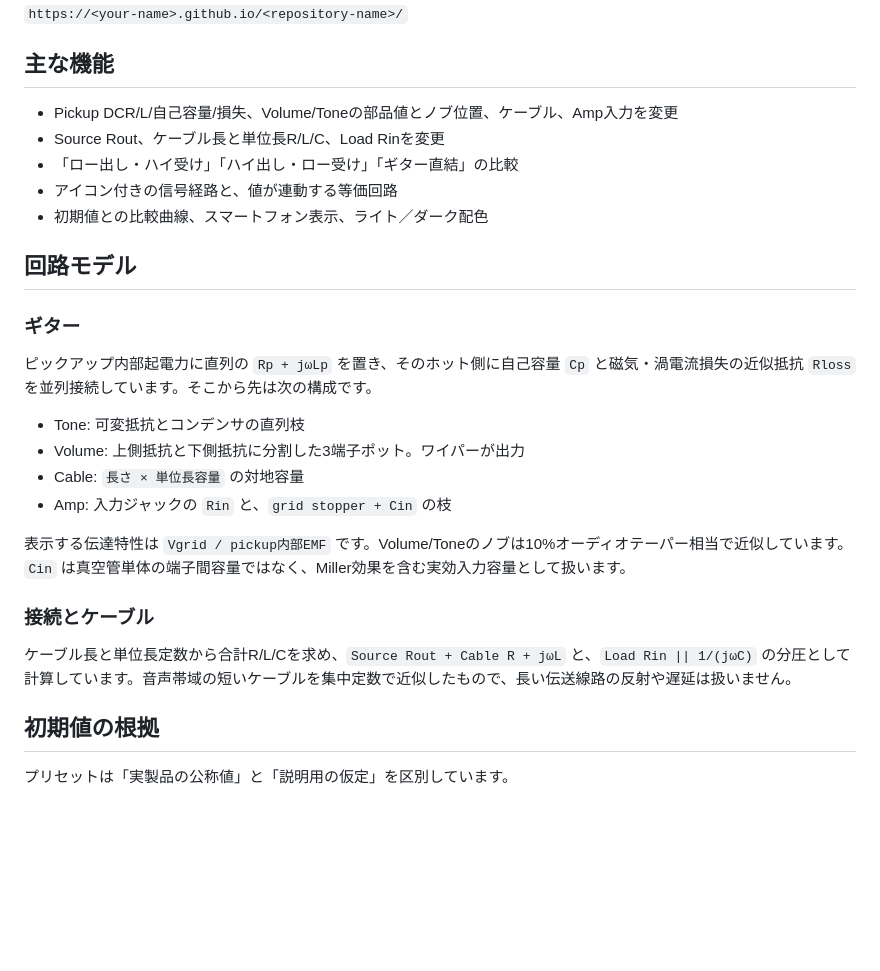
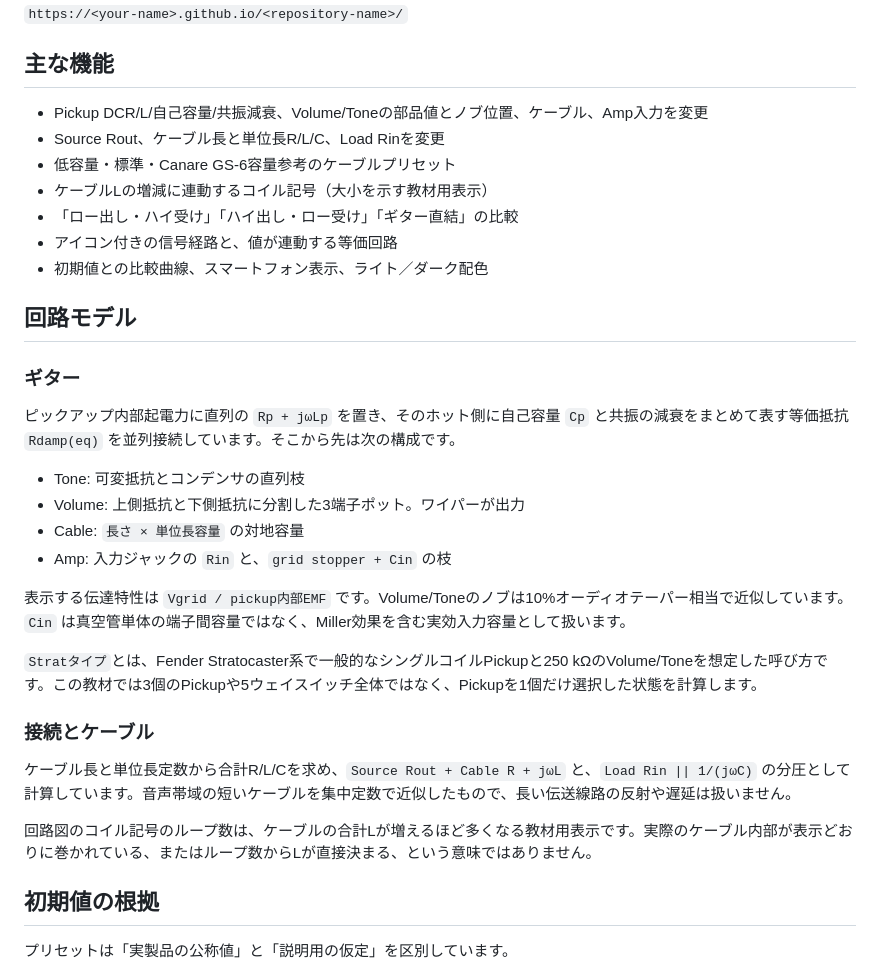
Before and after one commit to buitton-dev/audio-impedance-lab, a Markdown page: README.md, the part around the change. GitHub-like rendering; blank space fills up the shorter version.

Commit message:
Document pickup scope and cable visualization

```diff
--- a/README.md
+++ b/README.md
@@ -10,8 +10,10 @@ GitHub Pagesを有効にすると、次の形式のURLで公開できます。
 
 ## 主な機能
 
-- Pickup DCR/L/自己容量/損失、Volume/Toneの部品値とノブ位置、ケーブル、Amp入力を変更
+- Pickup DCR/L/自己容量/共振減衰、Volume/Toneの部品値とノブ位置、ケーブル、Amp入力を変更
 - Source Rout、ケーブル長と単位長R/L/C、Load Rinを変更
+- 低容量・標準・Canare GS-6容量参考のケーブルプリセット
+- ケーブルLの増減に連動するコイル記号（大小を示す教材用表示）
 - 「ロー出し・ハイ受け」「ハイ出し・ロー受け」「ギター直結」の比較
 - アイコン付きの信号経路と、値が連動する等価回路
 - 初期値との比較曲線、スマートフォン表示、ライト／ダーク配色
@@ -20,7 +22,7 @@ GitHub Pagesを有効にすると、次の形式のURLで公開できます。
 
 ### ギター
 
-ピックアップ内部起電力に直列の `Rp + jωLp` を置き、そのホット側に自己容量 `Cp` と磁気・渦電流損失の近似抵抗 `Rloss` を並列接続しています。そこから先は次の構成です。
+ピックアップ内部起電力に直列の `Rp + jωLp` を置き、そのホット側に自己容量 `Cp` と共振の減衰をまとめて表す等価抵抗 `Rdamp(eq)` を並列接続しています。そこから先は次の構成です。
 
 - Tone: 可変抵抗とコンデンサの直列枝
 - Volume: 上側抵抗と下側抵抗に分割した3端子ポット。ワイパーが出力
@@ -29,9 +31,13 @@ GitHub Pagesを有効にすると、次の形式のURLで公開できます。
 
 表示する伝達特性は `Vgrid / pickup内部EMF` です。Volume/Toneのノブは10%オーディオテーパー相当で近似しています。`Cin` は真空管単体の端子間容量ではなく、Miller効果を含む実効入力容量として扱います。
 
+`Stratタイプ`とは、Fender Stratocaster系で一般的なシングルコイルPickupと250 kΩのVolume/Toneを想定した呼び方です。この教材では3個のPickupや5ウェイスイッチ全体ではなく、Pickupを1個だけ選択した状態を計算します。
+
 ### 接続とケーブル
 
 ケーブル長と単位長定数から合計R/L/Cを求め、`Source Rout + Cable R + jωL` と、`Load Rin || 1/(jωC)` の分圧として計算しています。音声帯域の短いケーブルを集中定数で近似したもので、長い伝送線路の反射や遅延は扱いません。
+
+回路図のコイル記号のループ数は、ケーブルの合計Lが増えるほど多くなる教材用表示です。実際のケーブル内部が表示どおりに巻かれている、またはループ数からLが直接決まる、という意味ではありません。
 
 ## 初期値の根拠
 
```
